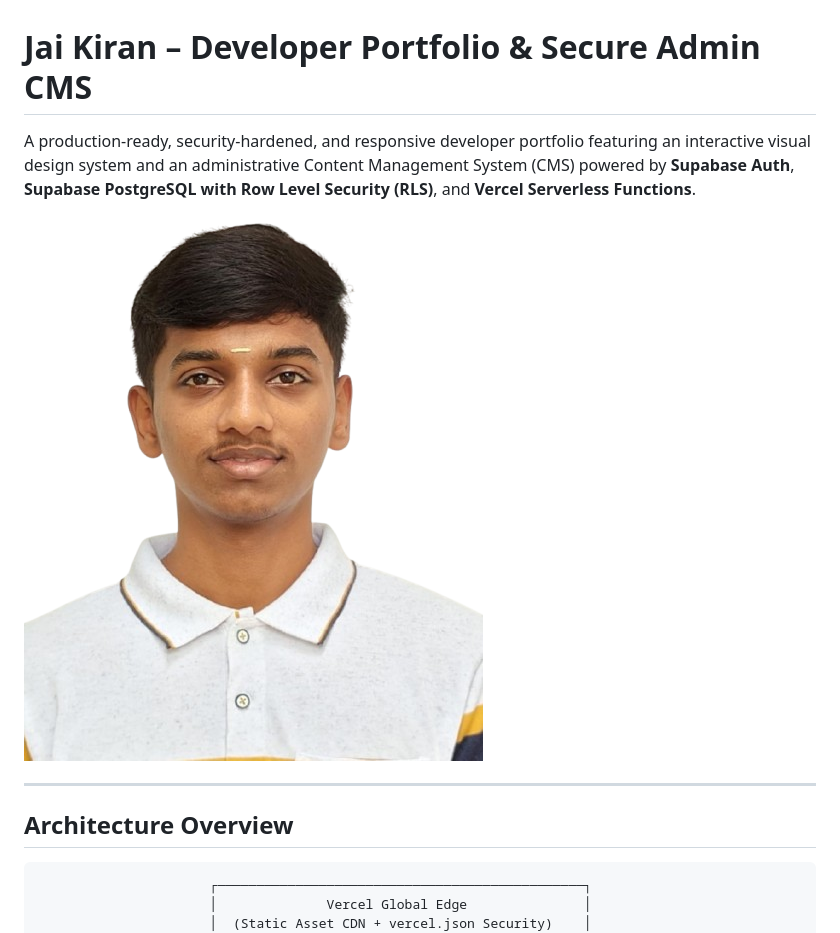
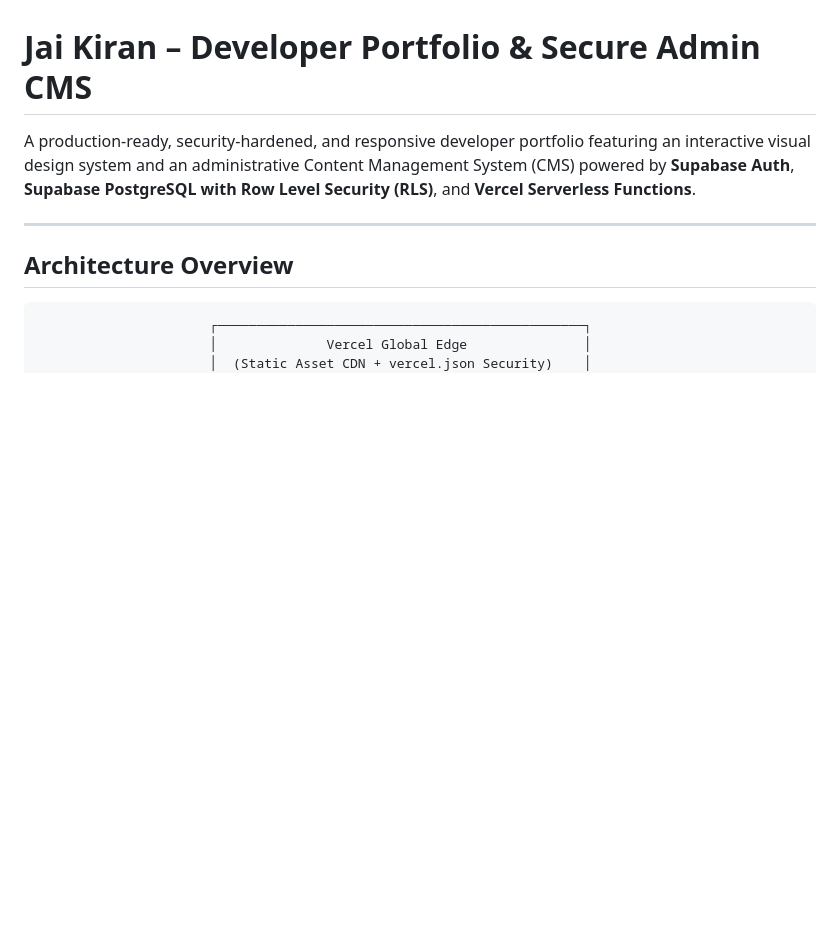
Before and after one commit to Jaikiran1212/developer-portfolio, a Markdown page: README.md, the part around the change. Drawn GitHub-style; blank space fills up the shorter version.

Commit message:
Remove visual identity image from README
Removed the portfolio visual identity image from README.

```diff
--- a/README.md
+++ b/README.md
@@ -2,7 +2,6 @@
 
 A production-ready, security-hardened, and responsive developer portfolio featuring an interactive visual design system and an administrative Content Management System (CMS) powered by **Supabase Auth**, **Supabase PostgreSQL with Row Level Security (RLS)**, and **Vercel Serverless Functions**.
 
-![Portfolio Visual Identity](public/images/profile.png)
 
 ---
 
```
